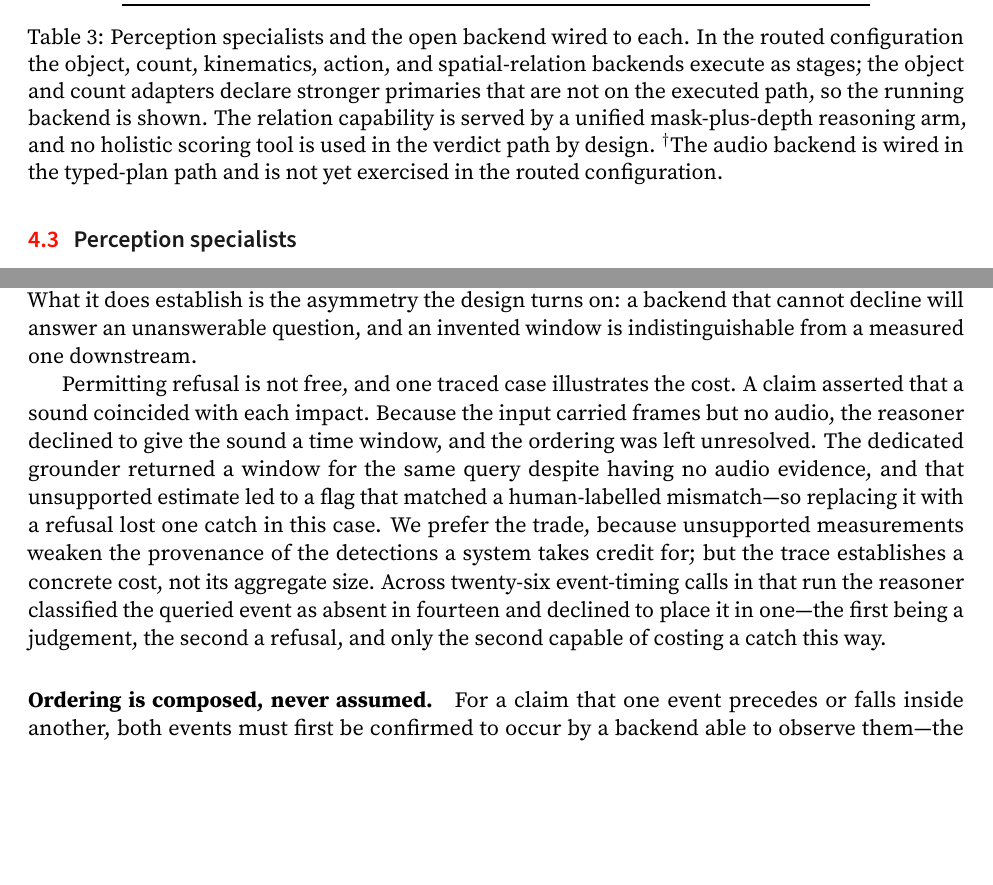
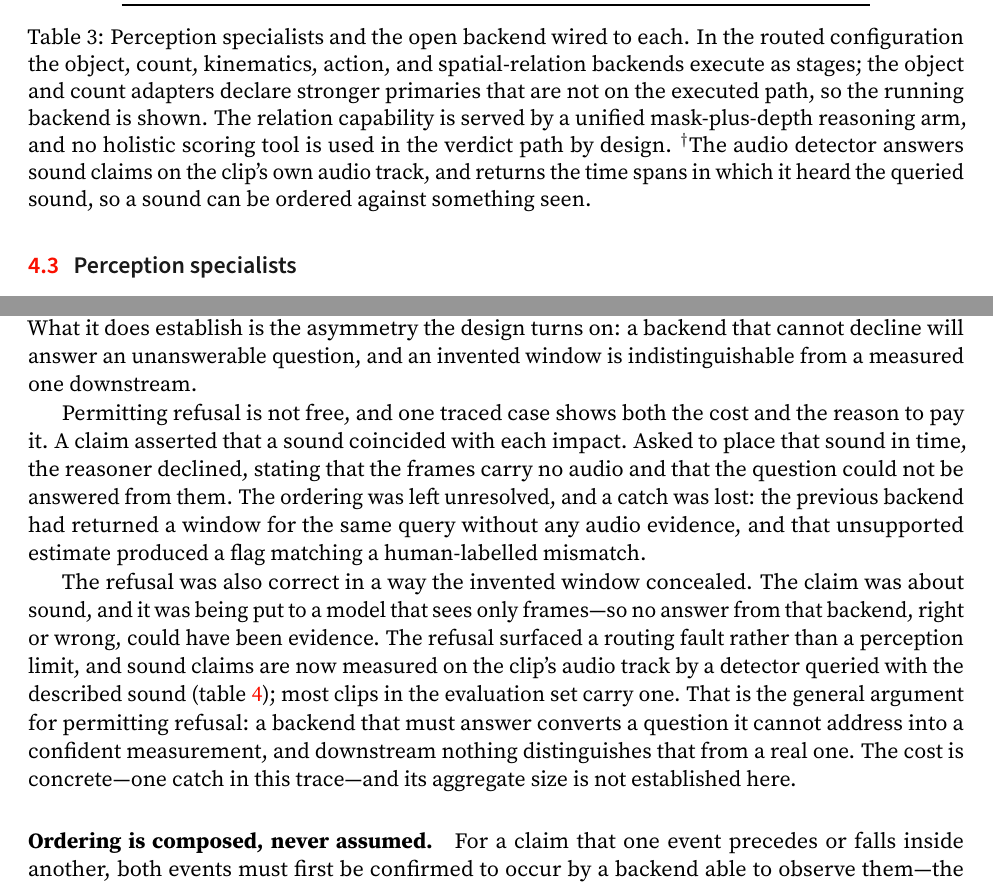
Before and after one commit to WenzhuoXu/diffphy_psc_techreport, a LaTeX paper (main.tex): two parts of pages 19 and 21 of 37, joined at a grey line, cut so that both start at the same text, the shorter picture padded with empty space. Compiled offline with pdfLaTeX.

Commit message:
Sound claims are now measured on the audio track, not inferred from frames
Claims about sound were being put to a model that sees only still frames, so no
answer from it could have been evidence. They are now measured on the clip's own
audio track by a detector queried with the described sound, which also returns the
spans where it heard it, so a sound can be ordered against something seen. A clip
with no audio track resolves to unknown rather than contradicted: a file that was
never listened to cannot supply evidence of absence.

Rewrites the traced refusal case accordingly -- the refusal surfaced a routing
fault rather than a perception limit, which is the stronger argument for permitting
refusal at all.

Co-Authored-By: Claude Opus 4.8 <noreply@anthropic.com>

```diff
--- a/main.tex
+++ b/main.tex
@@ -894,8 +894,9 @@ backends execute as stages; the object and count adapters declare stronger
 primaries that are not on the executed path, so the running backend is shown. The
 relation capability is served by a unified mask-plus-depth reasoning arm, and no
 holistic scoring tool is used in the verdict path by design.
-\textsuperscript{$\dagger$}The audio backend is wired in the typed-plan path and
-is not yet exercised in the routed configuration.}
+\textsuperscript{$\dagger$}The audio detector answers sound claims on the clip's
+own audio track, and returns the time spans in which it heard the queried sound, so a
+sound can be ordered against something seen.}
 \label{tab:arms}
 \end{table}
 
@@ -1003,17 +1004,22 @@ event \emph{is} present and placeable. What it does establish is the asymmetry t
 design turns on: a backend that cannot decline will answer an unanswerable question, and
 an invented window is indistinguishable from a measured one downstream.
 
-Permitting refusal is not free, and one traced case illustrates the cost. A claim asserted
-that a sound coincided with each impact. Because the input carried frames but no audio,
-the reasoner declined to give the sound a time window, and the ordering was left
-unresolved. The dedicated grounder returned a window for the same query despite having no
-audio evidence, and that unsupported estimate led to a flag that matched a human-labelled
-mismatch---so replacing it with a refusal lost one catch in this case. We prefer the trade,
-because unsupported measurements weaken the provenance of the detections a system takes
-credit for; but the trace establishes a concrete cost, not its aggregate size. Across
-twenty-six event-timing calls in that run the reasoner classified the queried event as
-absent in fourteen and declined to place it in one---the first being a judgement, the
-second a refusal, and only the second capable of costing a catch this way.
+Permitting refusal is not free, and one traced case shows both the cost and the reason to
+pay it. A claim asserted that a sound coincided with each impact. Asked to place that sound
+in time, the reasoner declined, stating that the frames carry no audio and that the question
+could not be answered from them. The ordering was left unresolved, and a catch was lost: the
+previous backend had returned a window for the same query without any audio evidence, and
+that unsupported estimate produced a flag matching a human-labelled mismatch.
+
+The refusal was also correct in a way the invented window concealed. The claim was about
+sound, and it was being put to a model that sees only frames---so no answer from that
+backend, right or wrong, could have been evidence. The refusal surfaced a routing fault
+rather than a perception limit, and sound claims are now measured on the clip's audio track
+by a detector queried with the described sound (\cref{tab:planops}); most clips in the
+evaluation set carry one. That is the general argument for permitting refusal: a backend
+that must answer converts a question it cannot address into a confident measurement, and
+downstream nothing distinguishes that from a real one. The cost is concrete---one catch in
+this trace---and its aggregate size is not established here.
 
 \paragraph{Ordering is composed, never assumed.} For a claim that one event precedes
 or falls inside another, both events must first be confirmed to occur by a backend
@@ -1139,3 +1142,6 @@ in the routed configuration (\cref{sec:planner-gaps}).}
+track, made by a detector queried with the described sound. If the clip carries no
+audio track at all, the claim resolves to \emph{unknown} rather than contradicted: a
+file that was never listened to cannot supply evidence of absence.}
 \label{tab:planops}
 \end{table}
 
```
Also changed, not shown: main.pdf, main.tex (5 more changed lines).
